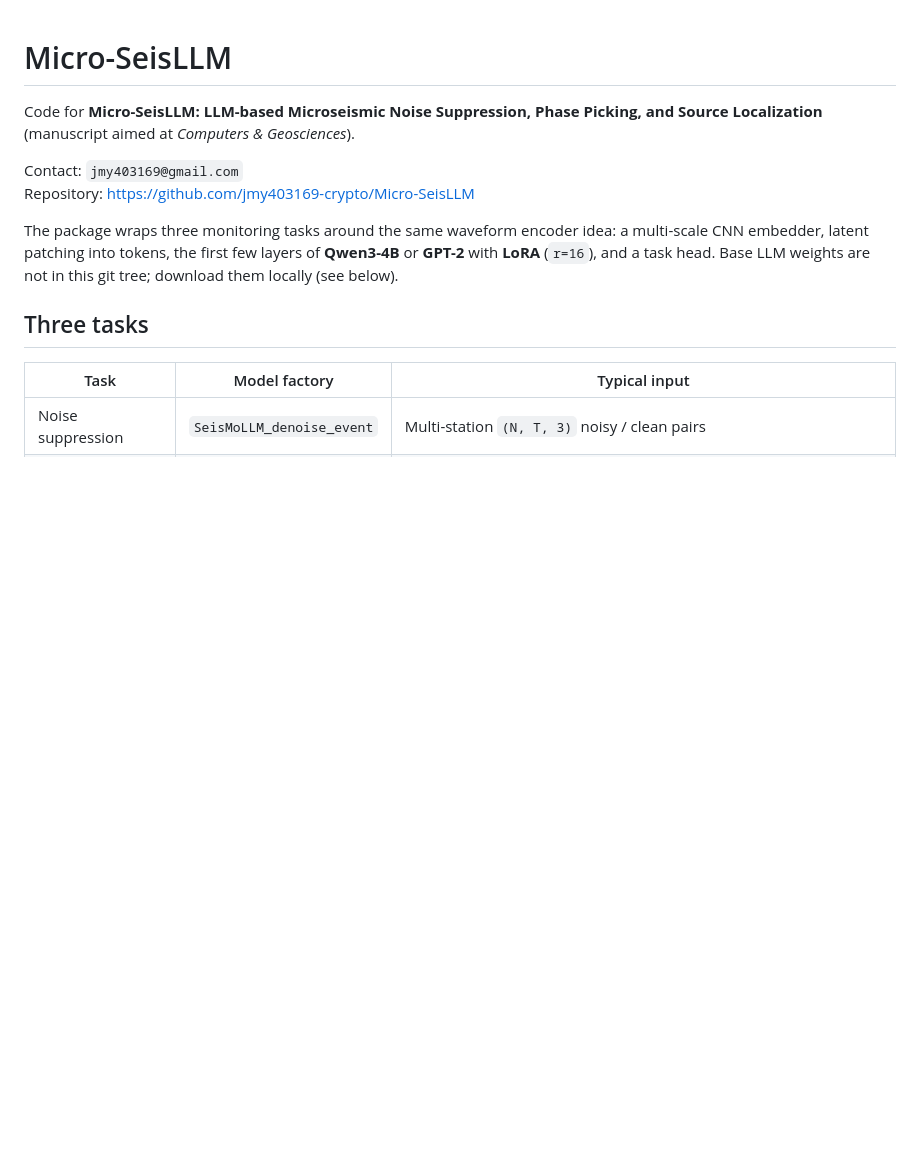
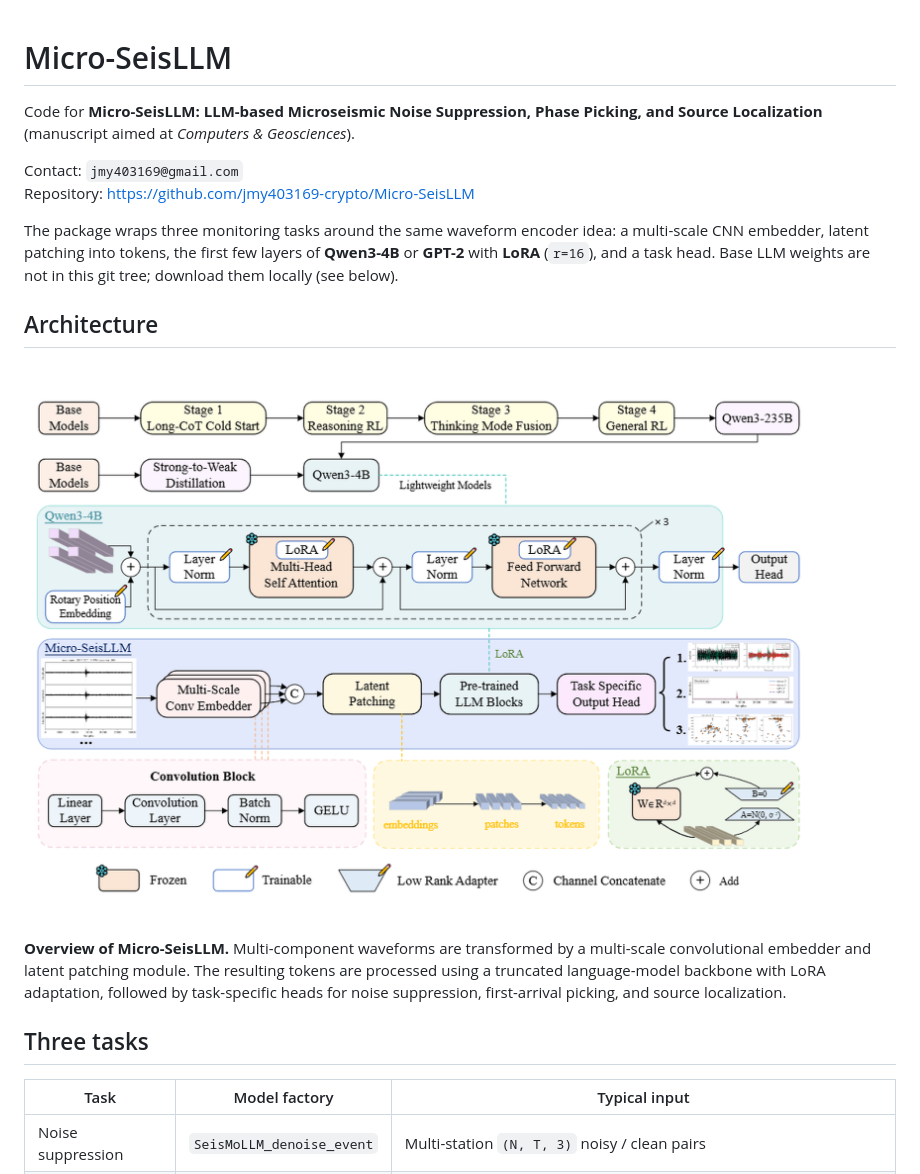
Before and after one commit to jmy403169-crypto/Micro-SeisLLM, a Markdown page: README.md, the part around the change. GitHub-like rendering; pictures changed too: docs/figures/microseisllm_architecture.png (added); blank space fills up the shorter version.

Commit message:
Add Micro-SeisLLM architecture overview

```diff
--- a/README.md
+++ b/README.md
@@ -6,6 +6,12 @@ Contact: `jmy403169@gmail.com`
 Repository: https://github.com/jmy403169-crypto/Micro-SeisLLM
 
 The package wraps three monitoring tasks around the same waveform encoder idea: a multi-scale CNN embedder, latent patching into tokens, the first few layers of **Qwen3-4B** or **GPT-2** with **LoRA** (`r=16`), and a task head. Base LLM weights are not in this git tree; download them locally (see below).
+
+## Architecture
+
+![Overview of the Micro-SeisLLM architecture](docs/figures/microseisllm_architecture.png)
+
+**Overview of Micro-SeisLLM.** Multi-component waveforms are transformed by a multi-scale convolutional embedder and latent patching module. The resulting tokens are processed using a truncated language-model backbone with LoRA adaptation, followed by task-specific heads for noise suppression, first-arrival picking, and source localization.
 
 ## Three tasks
 
```
